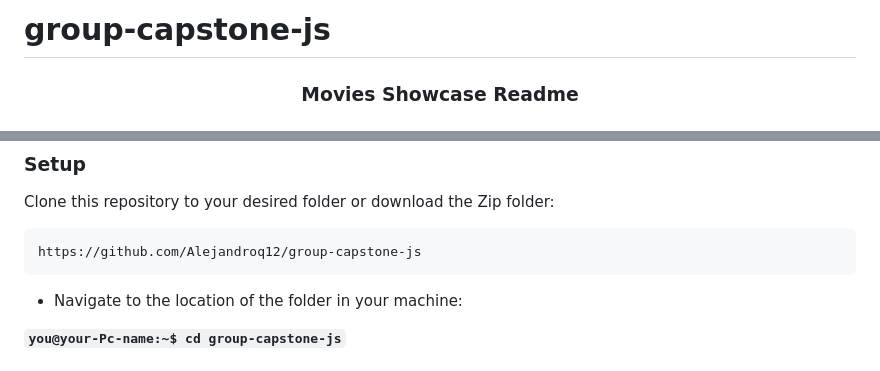
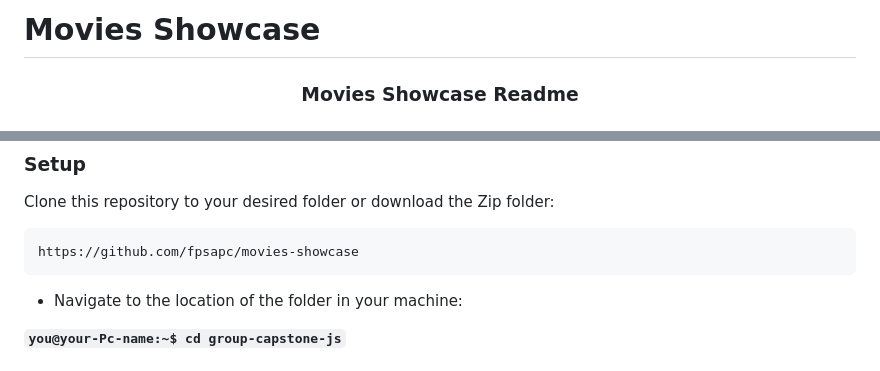
Before and after one commit to Alejandroq12/my-movies, a Markdown page: README.md, 2 parts joined by grey strips. GitHub-like rendering.

````diff
--- a/README.md
+++ b/README.md
@@ -1,4 +1,4 @@
-# group-capstone-js
+# Movies Showcase
 
 <a name="readme-top"></a>
 
@@ -121,7 +121,7 @@ In order to run this project you need:
 Clone this repository to your desired folder or download the Zip folder:
 
 ```
-https://github.com/Alejandroq12/group-capstone-js
+https://github.com/fpsapc/movies-showcase
 ```
 
 - Navigate to the location of the folder in your machine:
````
Also changed, not shown: other parts of README.md (+1 -1 lines).
